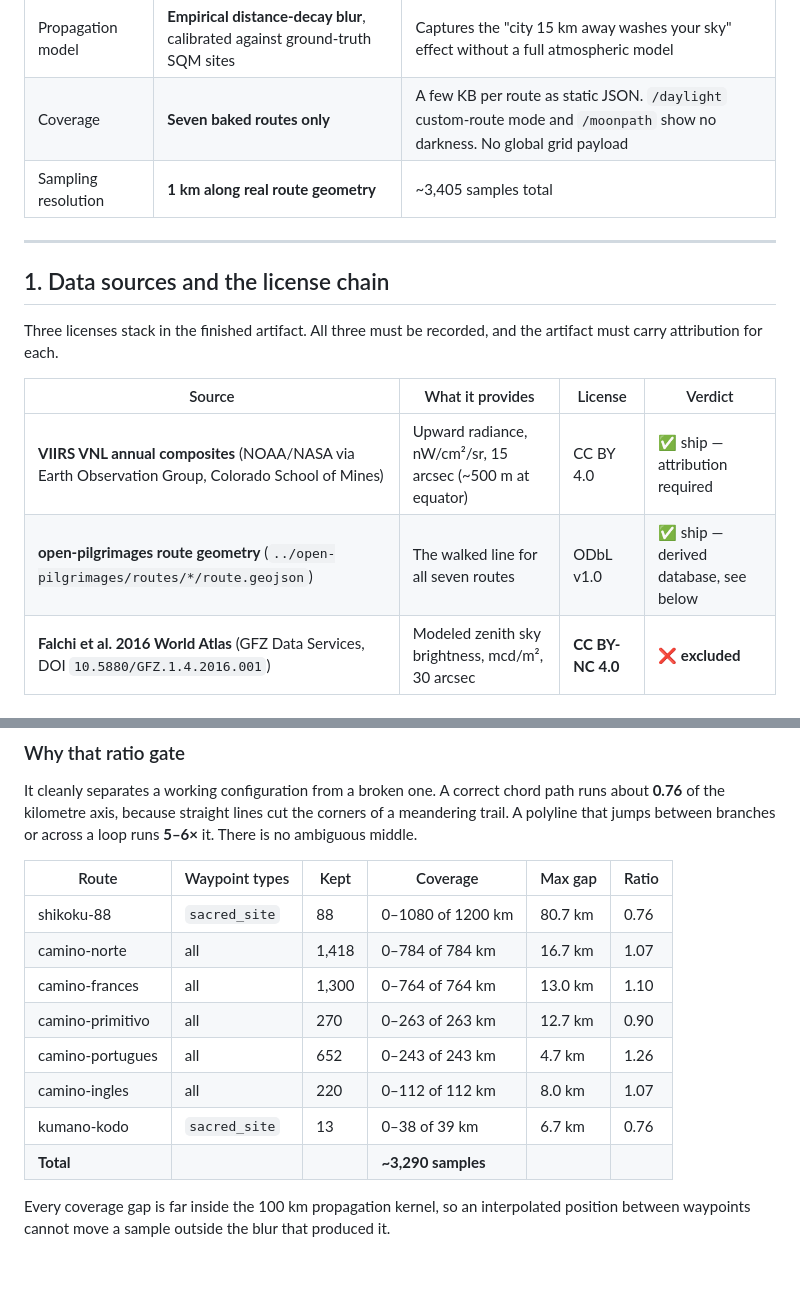
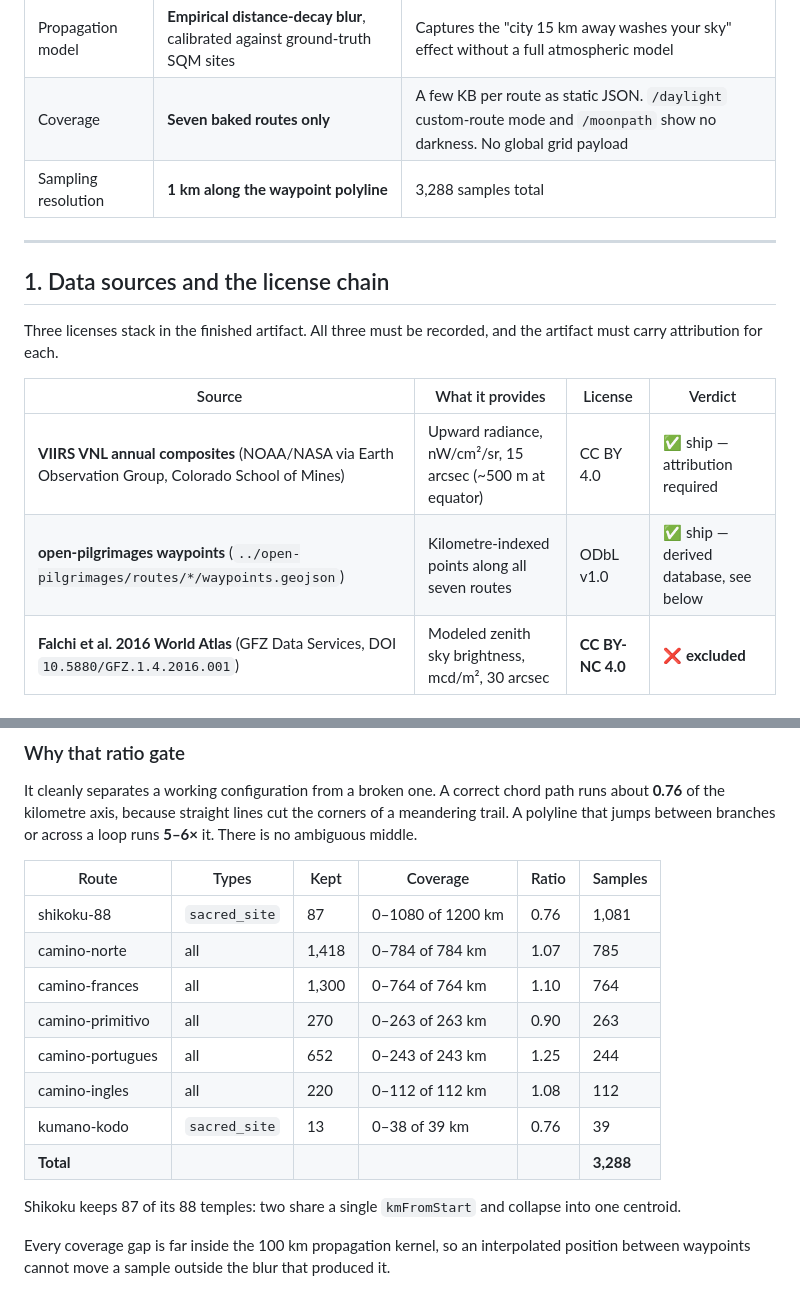
Before and after one commit to walktalkmeditate/pilgrim-landing, a Markdown page: docs/specs/2026-08-11-darkness-data-audit.md, 2 parts joined by grey strips. GitHub-like rendering; blank space fills up the shorter version.

Commit message:
docs(darkness): correct the measured table to what the code returns
Shikoku keeps 87 temples, not 88 — two share a kilometre and collapse
into one centroid. Sample total is 3,288. Also drops two references to
route.geojson that survived the amendment.

Co-Authored-By: Claude Opus 5 (1M context) <noreply@anthropic.com>

```diff
--- a/docs/specs/2026-08-11-darkness-data-audit.md
+++ b/docs/specs/2026-08-11-darkness-data-audit.md
@@ -30,7 +30,7 @@ Discovering that after the ribbon is built is expensive. Discovering it now cost
 | Light-pollution source | **VIIRS VNL** (CC BY 4.0) | Falchi 2016 is CC BY-NC — see exclusion below |
 | Propagation model | **Empirical distance-decay blur**, calibrated against ground-truth SQM sites | Captures the "city 15 km away washes your sky" effect without a full atmospheric model |
 | Coverage | **Seven baked routes only** | A few KB per route as static JSON. `/daylight` custom-route mode and `/moonpath` show no darkness. No global grid payload |
-| Sampling resolution | **1 km along real route geometry** | ~3,405 samples total |
+| Sampling resolution | **1 km along the waypoint polyline** | 3,288 samples total |
 
 ---
 
@@ -41,7 +41,7 @@ Three licenses stack in the finished artifact. All three must be recorded, and t
 | Source | What it provides | License | Verdict |
 |---|---|---|---|
 | **VIIRS VNL annual composites** (NOAA/NASA via Earth Observation Group, Colorado School of Mines) | Upward radiance, nW/cm²/sr, 15 arcsec (~500 m at equator) | CC BY 4.0 | ✅ ship — attribution required |
-| **open-pilgrimages route geometry** (`../open-pilgrimages/routes/*/route.geojson`) | The walked line for all seven routes | ODbL v1.0 | ✅ ship — derived database, see below |
+| **open-pilgrimages waypoints** (`../open-pilgrimages/routes/*/waypoints.geojson`) | Kilometre-indexed points along all seven routes | ODbL v1.0 | ✅ ship — derived database, see below |
 | **Falchi et al. 2016 World Atlas** (GFZ Data Services, DOI `10.5880/GFZ.1.4.2016.001`) | Modeled zenith sky brightness, mcd/m², 30 arcsec | **CC BY-NC 4.0** | ❌ **excluded** |
 
 ### Falchi exclusion — recorded so it is not re-proposed
@@ -83,16 +83,18 @@ The axis comes from `waypoints.geojson` instead, where every point carries a `km
 
 It cleanly separates a working configuration from a broken one. A correct chord path runs about **0.76** of the kilometre axis, because straight lines cut the corners of a meandering trail. A polyline that jumps between branches or across a loop runs **5–6×** it. There is no ambiguous middle.
 
-| Route | Waypoint types | Kept | Coverage | Max gap | Ratio |
+| Route | Types | Kept | Coverage | Ratio | Samples |
 |---|---|---|---|---|---|
-| shikoku-88 | `sacred_site` | 88 | 0–1080 of 1200 km | 80.7 km | 0.76 |
-| camino-norte | all | 1,418 | 0–784 of 784 km | 16.7 km | 1.07 |
-| camino-frances | all | 1,300 | 0–764 of 764 km | 13.0 km | 1.10 |
-| camino-primitivo | all | 270 | 0–263 of 263 km | 12.7 km | 0.90 |
-| camino-portugues | all | 652 | 0–243 of 243 km | 4.7 km | 1.26 |
-| camino-ingles | all | 220 | 0–112 of 112 km | 8.0 km | 1.07 |
-| kumano-kodo | `sacred_site` | 13 | 0–38 of 39 km | 6.7 km | 0.76 |
-| **Total** | | | **~3,290 samples** | | |
+| shikoku-88 | `sacred_site` | 87 | 0–1080 of 1200 km | 0.76 | 1,081 |
+| camino-norte | all | 1,418 | 0–784 of 784 km | 1.07 | 785 |
+| camino-frances | all | 1,300 | 0–764 of 764 km | 1.10 | 764 |
+| camino-primitivo | all | 270 | 0–263 of 263 km | 0.90 | 263 |
+| camino-portugues | all | 652 | 0–243 of 243 km | 1.25 | 244 |
+| camino-ingles | all | 220 | 0–112 of 112 km | 1.08 | 112 |
+| kumano-kodo | `sacred_site` | 13 | 0–38 of 39 km | 0.76 | 39 |
+| **Total** | | | | | **3,288** |
+
+Shikoku keeps 87 of its 88 temples: two share a single `kmFromStart` and collapse into one centroid.
 
 Every coverage gap is far inside the 100 km propagation kernel, so an interpolated position between waypoints cannot move a sample outside the blur that produced it.
 
```
Also changed, not shown: docs/plans/2026-08-11-darkness-data-audit-plan.md (+5 -5 lines).
